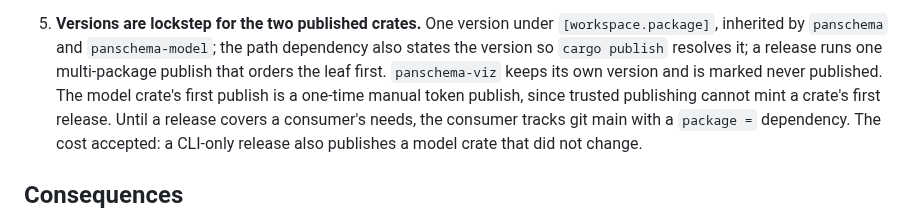
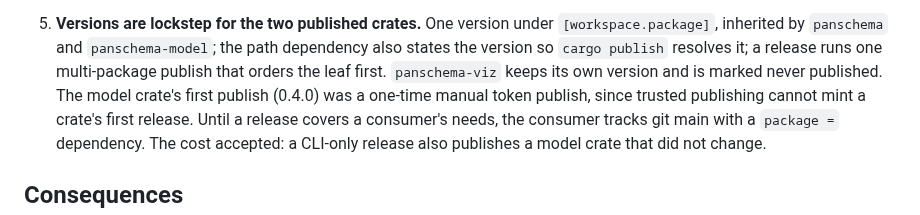
Before and after one commit to padamson/panschema, a Markdown page: docs/adr/011-panschema-model-crate-boundary.md, the part around the change. GitHub-like rendering.

```diff
--- a/docs/adr/011-panschema-model-crate-boundary.md
+++ b/docs/adr/011-panschema-model-crate-boundary.md
@@ -105,8 +105,8 @@ needs the model as a library — and does not claim the build-time benefit
    `panschema-model`; the path dependency also states the version so
    `cargo publish` resolves it; a release runs one multi-package publish
    that orders the leaf first. `panschema-viz` keeps its own version and
-   is marked never published. The model crate's first publish is a
-   one-time manual token publish, since trusted publishing cannot mint a
+   is marked never published. The model crate's first publish (0.4.0) was
+   a one-time manual token publish, since trusted publishing cannot mint a
    crate's first release. Until a release covers a consumer's needs, the
    consumer tracks git main with a `package =` dependency. The cost
    accepted: a CLI-only release also publishes a model crate that did
```
Also changed, not shown: README.md (+1 -1 lines), docs/features/46-panschema-model-crate.md (+9 -8 lines).
